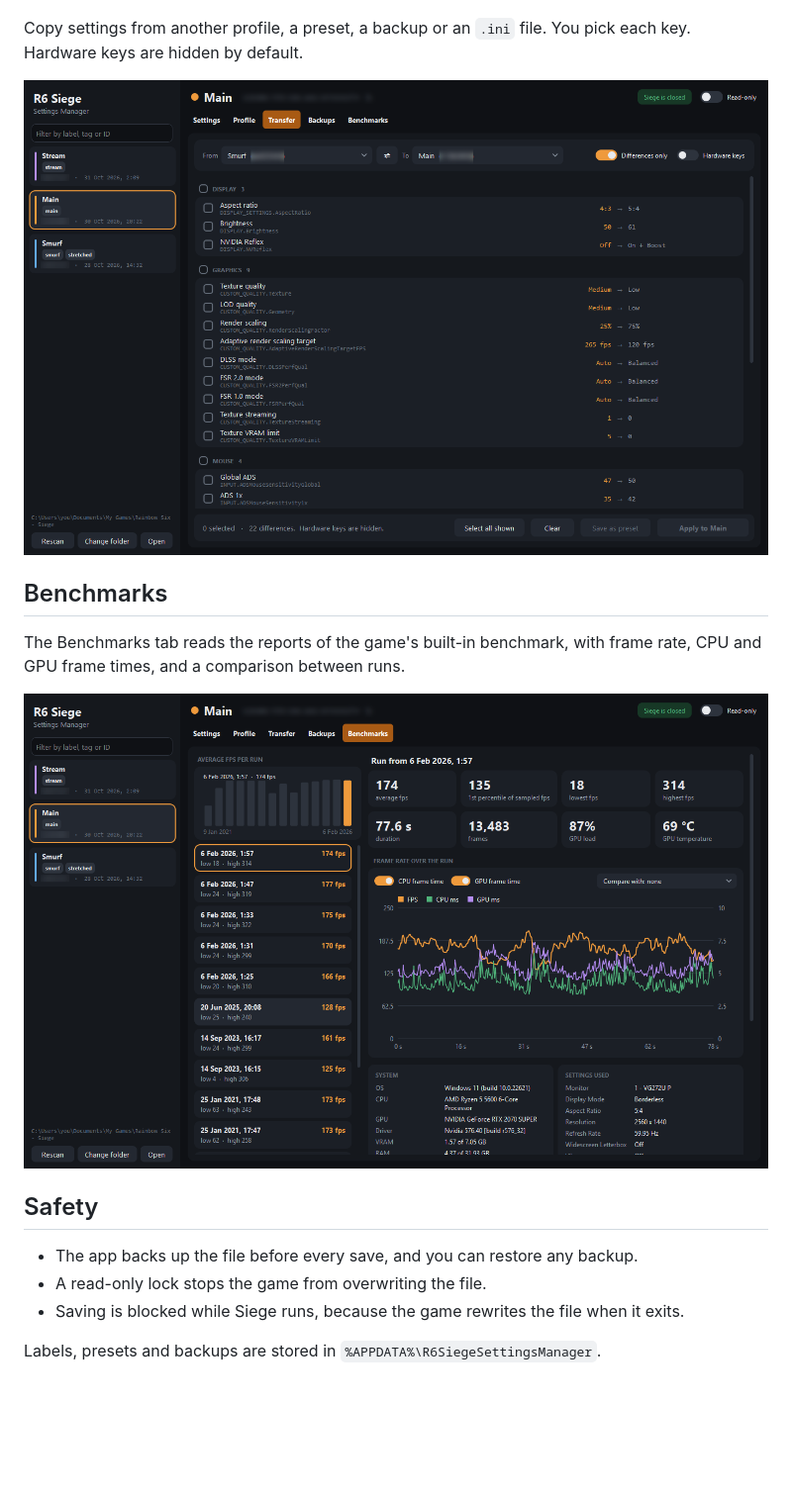
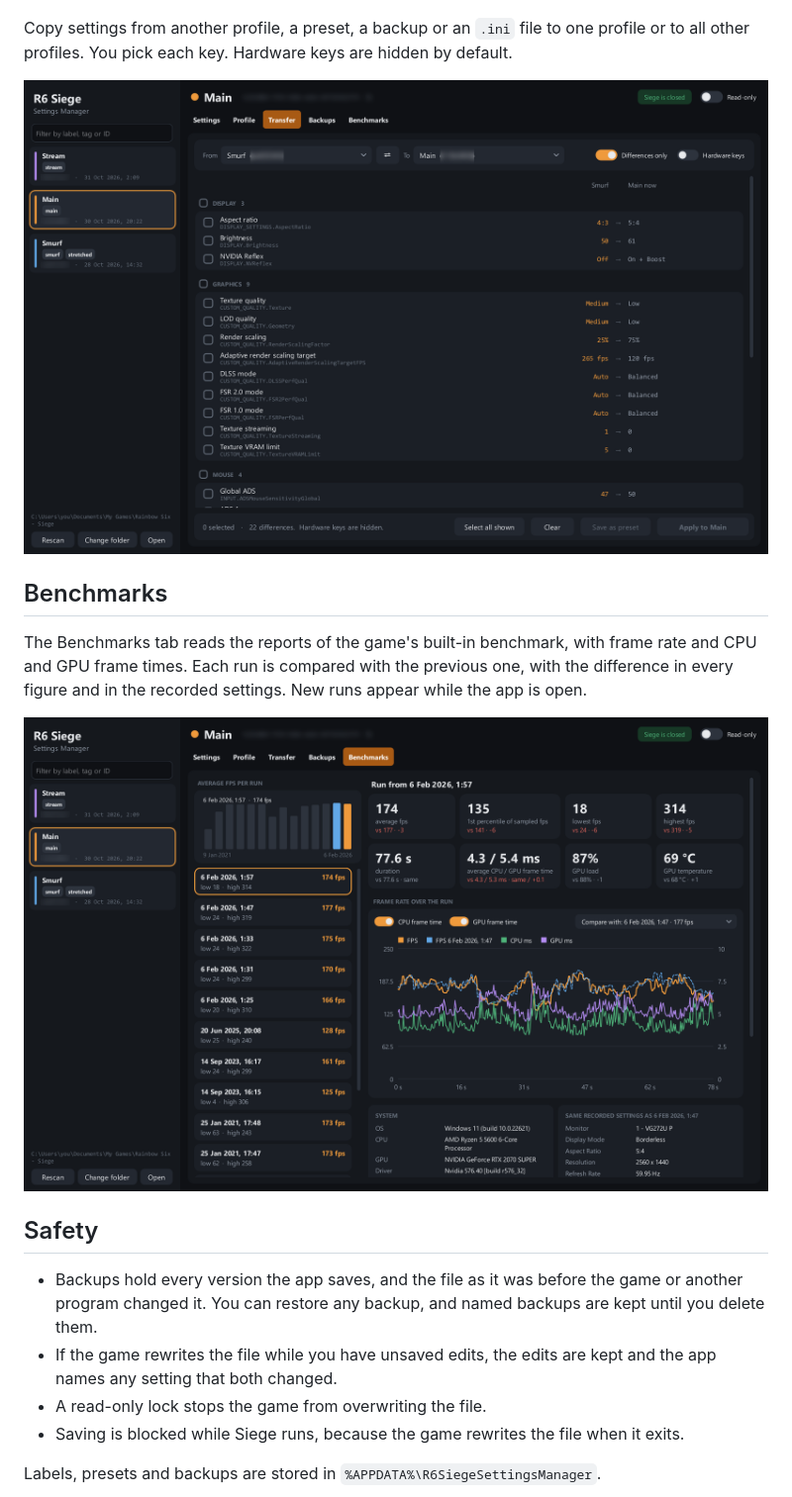
Before and after one commit to gerxd/r6-settings-manager, a Markdown page: README.md, the part around one of its changes. Shown at 99% size. Rendered like a GitHub page; pictures changed too: docs/benchmarks.png, docs/transfer.png; blank space fills up the shorter version.

Commit message:
Backup version history, grouped undo, multi-profile transfer and benchmark comparison

```diff
--- a/README.md
+++ b/README.md
@@ -24,19 +24,20 @@ Give each profile ID a label, a color and tags. To find out which account a prof
 
 ![Profile page](docs/profile.png)
 
-Copy settings from another profile, a preset, a backup or an `.ini` file. You pick each key. Hardware keys are hidden by default.
+Copy settings from another profile, a preset, a backup or an `.ini` file to one profile or to all other profiles. You pick each key. Hardware keys are hidden by default.
 
 ![Transfer page](docs/transfer.png)
 
 ## Benchmarks
 
-The Benchmarks tab reads the reports of the game's built-in benchmark, with frame rate, CPU and GPU frame times, and a comparison between runs.
+The Benchmarks tab reads the reports of the game's built-in benchmark, with frame rate and CPU and GPU frame times. Each run is compared with the previous one, with the difference in every figure and in the recorded settings. New runs appear while the app is open.
 
 ![Benchmarks page](docs/benchmarks.png)
 
 ## Safety
 
-- The app backs up the file before every save, and you can restore any backup.
+- Backups hold every version the app saves, and the file as it was before the game or another program changed it. You can restore any backup, and named backups are kept until you delete them.
+- If the game rewrites the file while you have unsaved edits, the edits are kept and the app names any setting that both changed.
 - A read-only lock stops the game from overwriting the file.
 - Saving is blocked while Siege runs, because the game rewrites the file when it exits.
 
```
Also changed, not shown: other parts of README.md (+1 -1 lines), docs/mouse.png, docs/profile.png, docs/settings.png, 1 other file.
